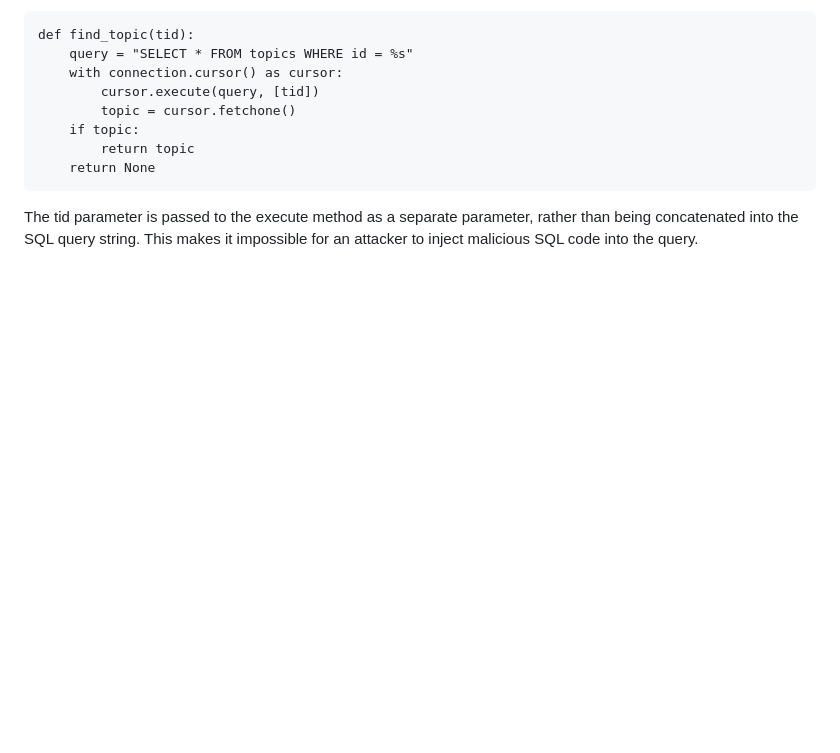
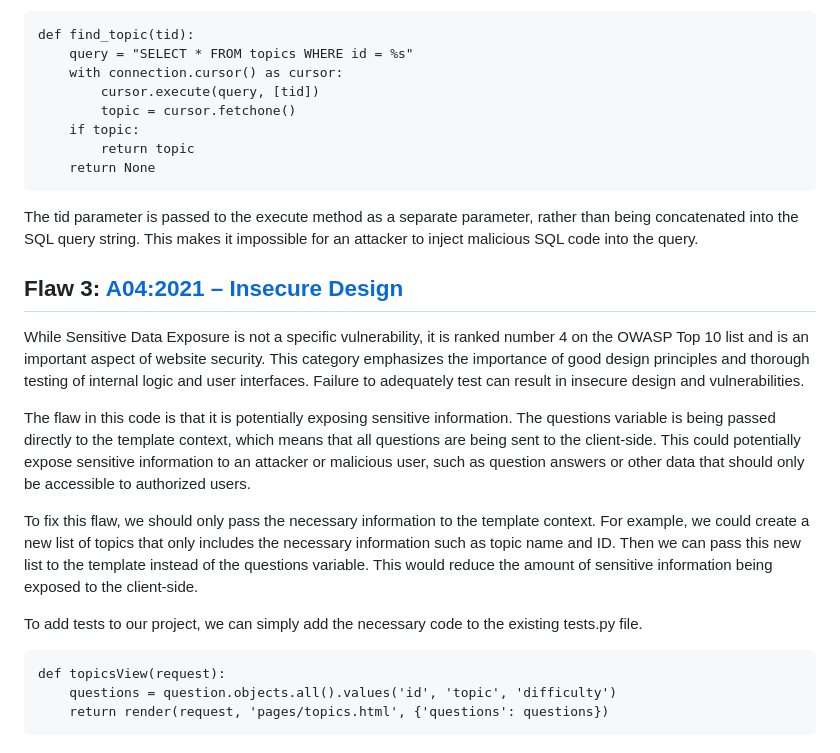
Before and after one commit to phuongnttruong/Cyber-Security-Base-2023-Course-Project-I, a Markdown page: README.md, the part around the change. Drawn GitHub-style; blank space fills up the shorter version.

````diff
--- a/README.md
+++ b/README.md
@@ -55,3 +55,17 @@ def find_topic(tid):
 	return None
   ```
 The tid parameter is passed to the execute method as a separate parameter, rather than being concatenated into the SQL query string. This makes it impossible for an attacker to inject malicious SQL code into the query.
+
+## Flaw 3: [A04:2021 – Insecure Design](https://owasp.org/Top10/A04_2021-Insecure_Design/)
+While Sensitive Data Exposure is not a specific vulnerability, it is ranked number 4 on the OWASP Top 10 list and is an important aspect of website security. This category emphasizes the importance of good design principles and thorough testing of internal logic and user interfaces. Failure to adequately test can result in insecure design and vulnerabilities.
+
+The flaw in this code is that it is potentially exposing sensitive information. The questions variable is being passed directly to the template context, which means that all questions are being sent to the client-side. This could potentially expose sensitive information to an attacker or malicious user, such as question answers or other data that should only be accessible to authorized users.
+
+To fix this flaw, we should only pass the necessary information to the template context. For example, we could create a new list of topics that only includes the necessary information such as topic name and ID. Then we can pass this new list to the template instead of the questions variable. This would reduce the amount of sensitive information being exposed to the client-side.
+
+To add tests to our project, we can simply add the necessary code to the existing tests.py file.
+```
+def topicsView(request):
+    questions = question.objects.all().values('id', 'topic', 'difficulty')
+    return render(request, 'pages/topics.html', {'questions': questions})
+```
````
